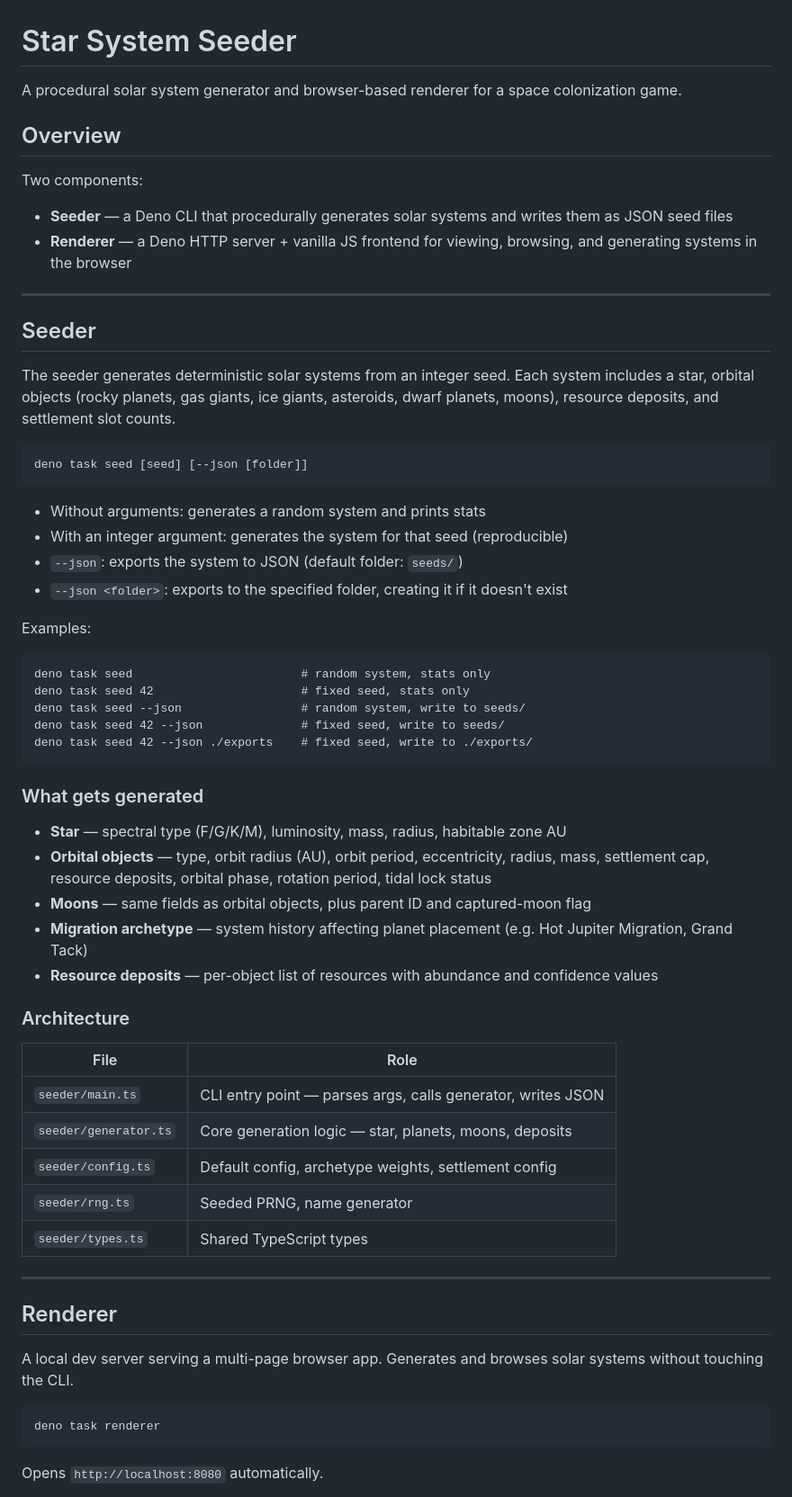
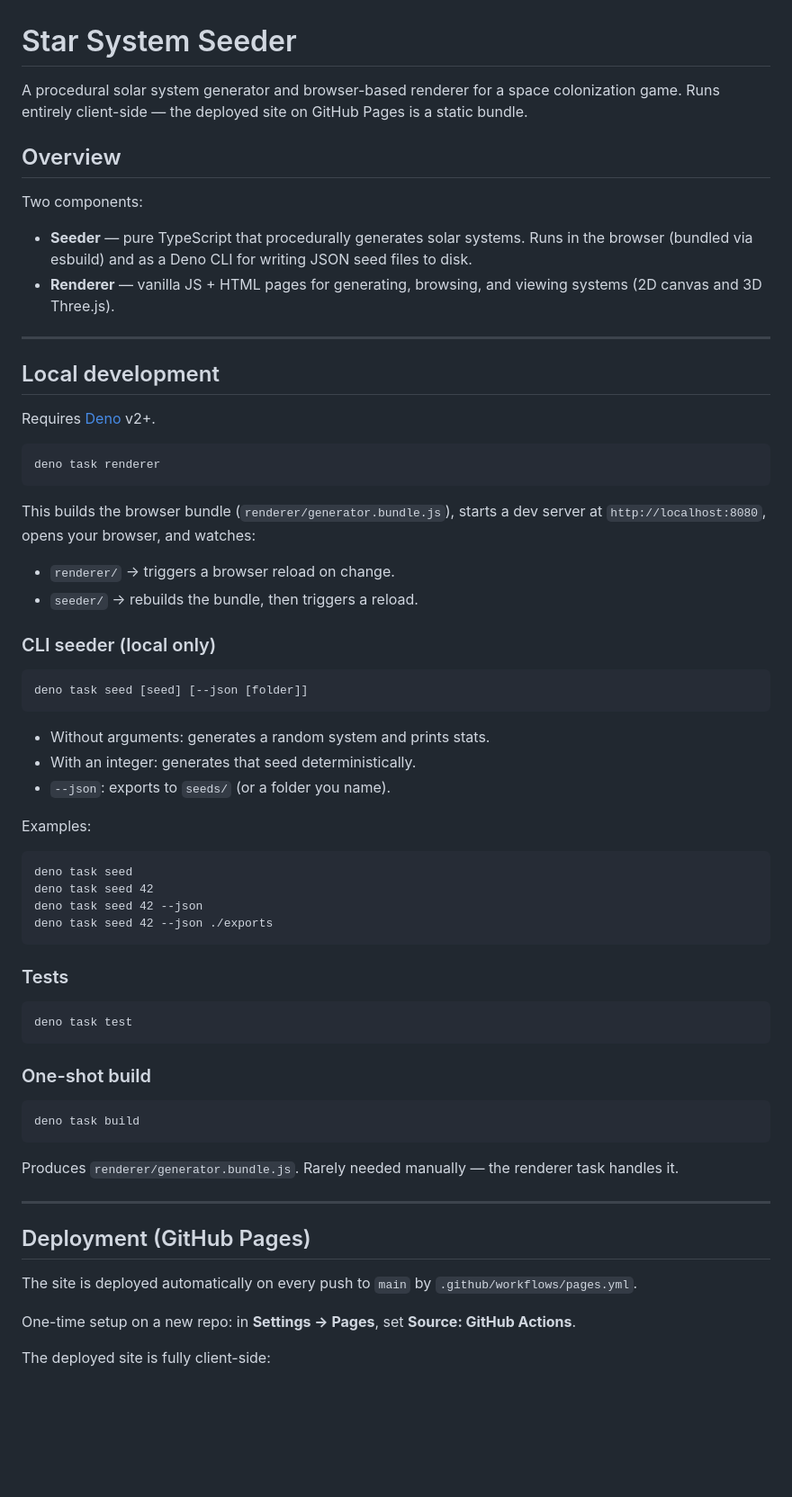
Before and after one commit to JakeAve/star-system-generator, a Markdown page: README.md, the part around one of its changes. Shown at 90% size. GitHub-like rendering; blank space fills up the shorter version.

Commit message:
docs: rewrite README for static-site architecture

````diff
--- a/README.md
+++ b/README.md
@@ -1,79 +1,69 @@
 # Star System Seeder
 
-A procedural solar system generator and browser-based renderer for a space
-colonization game.
+A procedural solar system generator and browser-based renderer for a space colonization game. Runs entirely client-side — the deployed site on GitHub Pages is a static bundle.
 
 ## Overview
 
 Two components:
 
-- **Seeder** — a Deno CLI that procedurally generates solar systems and writes
-  them as JSON seed files
-- **Renderer** — a Deno HTTP server + vanilla JS frontend for viewing, browsing,
-  and generating systems in the browser
+- **Seeder** — pure TypeScript that procedurally generates solar systems. Runs in the browser (bundled via esbuild) and as a Deno CLI for writing JSON seed files to disk.
+- **Renderer** — vanilla JS + HTML pages for generating, browsing, and viewing systems (2D canvas and 3D Three.js).
 
 ---
 
-## Seeder
+## Local development
 
-The seeder generates deterministic solar systems from an integer seed. Each
-system includes a star, orbital objects (rocky planets, gas giants, ice giants,
-asteroids, dwarf planets, moons), resource deposits, and settlement slot counts.
+Requires [Deno](https://deno.com/) v2+.
+
+```
+deno task renderer
+```
+
+This builds the browser bundle (`renderer/generator.bundle.js`), starts a dev server at `http://localhost:8080`, opens your browser, and watches:
+
+- `renderer/` → triggers a browser reload on change.
+- `seeder/` → rebuilds the bundle, then triggers a reload.
+
+### CLI seeder (local only)
 
 ```
 deno task seed [seed] [--json [folder]]
 ```
 
-- Without arguments: generates a random system and prints stats
-- With an integer argument: generates the system for that seed (reproducible)
-- `--json`: exports the system to JSON (default folder: `seeds/`)
-- `--json <folder>`: exports to the specified folder, creating it if it doesn't
-  exist
+- Without arguments: generates a random system and prints stats.
+- With an integer: generates that seed deterministically.
+- `--json`: exports to `seeds/` (or a folder you name).
 
 Examples:
 
 ```
-deno task seed                        # random system, stats only
-deno task seed 42                     # fixed seed, stats only
-deno task seed --json                 # random system, write to seeds/
-deno task seed 42 --json              # fixed seed, write to seeds/
-deno task seed 42 --json ./exports    # fixed seed, write to ./exports/
+deno task seed
+deno task seed 42
+deno task seed 42 --json
+deno task seed 42 --json ./exports
 ```
 
-### What gets generated
+### Tests
 
-- **Star** — spectral type (F/G/K/M), luminosity, mass, radius, habitable zone
-  AU
-- **Orbital objects** — type, orbit radius (AU), orbit period, eccentricity,
-  radius, mass, settlement cap, resource deposits, orbital phase, rotation
-  period, tidal lock status
-- **Moons** — same fields as orbital objects, plus parent ID and captured-moon
-  flag
-- **Migration archetype** — system history affecting planet placement (e.g. Hot
-  Jupiter Migration, Grand Tack)
-- **Resource deposits** — per-object list of resources with abundance and
-  confidence values
+```
+deno task test
+```
 
-### Architecture
+### One-shot build
 
-| File                  | Role                                                        |
-| --------------------- | ----------------------------------------------------------- |
-| `seeder/main.ts`      | CLI entry point — parses args, calls generator, writes JSON |
-| `seeder/generator.ts` | Core generation logic — star, planets, moons, deposits      |
-| `seeder/config.ts`    | Default config, archetype weights, settlement config        |
-| `seeder/rng.ts`       | Seeded PRNG, name generator                                 |
-| `seeder/types.ts`     | Shared TypeScript types                                     |
+```
+deno task build
+```
+
+Produces `renderer/generator.bundle.js`. Rarely needed manually — the renderer task handles it.
 
 ---
 
-## Renderer
+## Deployment (GitHub Pages)
 
-A local dev server serving a multi-page browser app. Generates and browses solar
-systems without touching the CLI.
+The site is deployed automatically on every push to `main` by `.github/workflows/pages.yml`.
 
-```
-deno task renderer
-```
+One-time setup on a new repo: in **Settings → Pages**, set **Source: GitHub Actions**.
 
-Opens `http://localhost:8080` automatically.
+The deployed site is fully client-side:
 
````
Also changed, not shown: other parts of README.md (+31 -31 lines).
